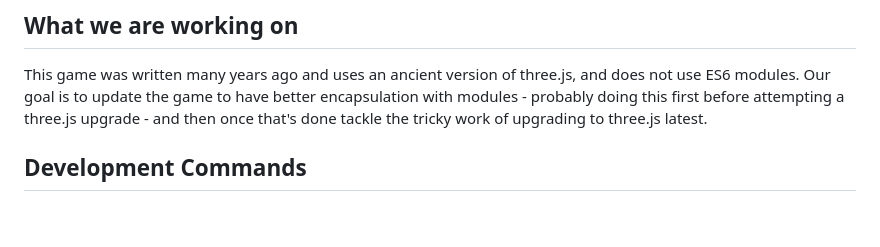
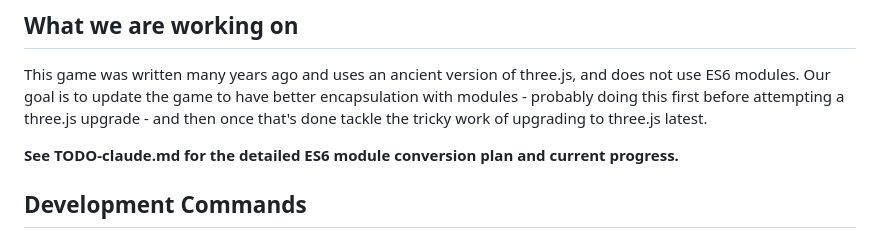
Before and after one commit to air/encounter, a Markdown page: CLAUDE.md, the part around the change. GitHub-like rendering; blank space fills up the shorter version.

Commit message:
claude plan and a TODO system

```diff
--- a/CLAUDE.md
+++ b/CLAUDE.md
@@ -9,6 +9,8 @@ This is a WebGL recreation of the classic 1983 Commodore 64 game "Encounter" usi
 ## What we are working on
 
 This game was written many years ago and uses an ancient version of three.js, and does not use ES6 modules. Our goal is to update the game to have better encapsulation with modules - probably doing this first before attempting a three.js upgrade - and then once that's done tackle the tricky work of upgrading to three.js latest.
+
+**See TODO-claude.md for the detailed ES6 module conversion plan and current progress.**
 
 ## Development Commands
 
```
Also changed, not shown: TODO-claude.md (added, +122 -0 lines).
